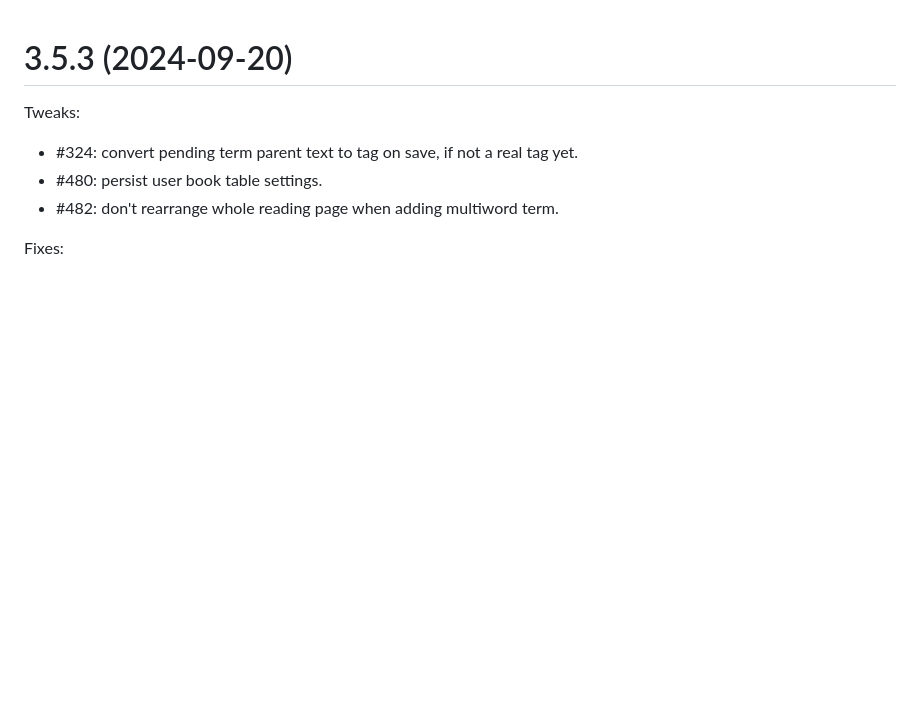
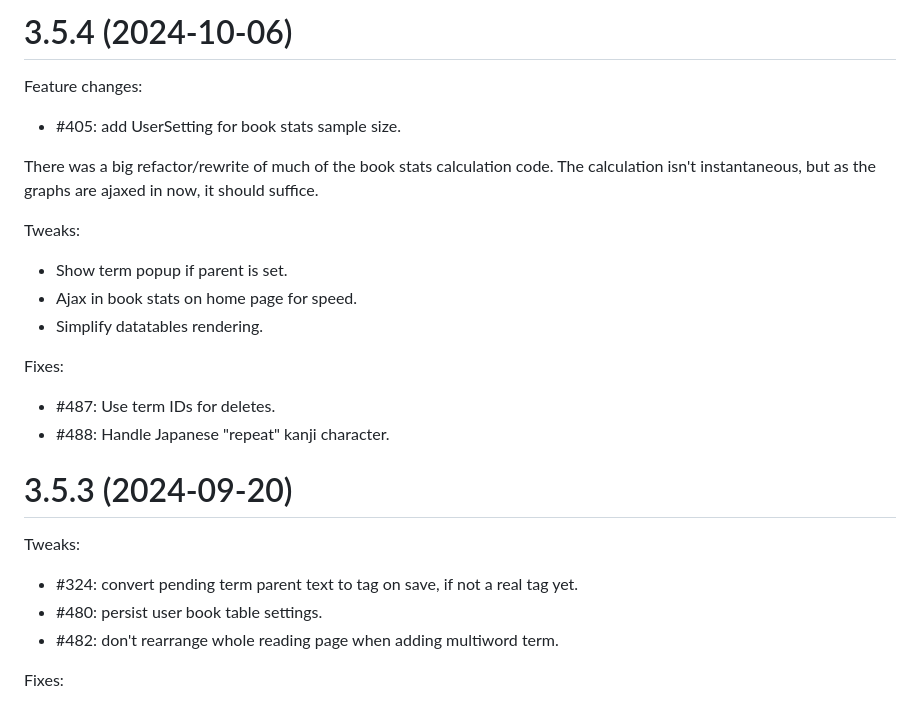
Before and after one commit to LuteOrg/lute-v3, a Markdown page: docs/CHANGELOG.md, the part around the change. GitHub-like rendering; blank space fills up the shorter version.

Commit message:
Changelog.

```diff
--- a/docs/CHANGELOG.md
+++ b/docs/CHANGELOG.md
@@ -1,3 +1,25 @@
+
+# 3.5.4 (2024-10-06)
+
+Feature changes:
+
+* #405: add UserSetting for book stats sample size.
+
+There was a big refactor/rewrite of much of the book stats
+calculation code.  The calculation isn't instantaneous,
+but as the graphs are ajaxed in now, it should suffice.
+
+Tweaks:
+
+* Show term popup if parent is set.
+* Ajax in book stats on home page for speed.
+* Simplify datatables rendering.
+
+Fixes:
+
+* #487: Use term IDs for deletes.
+* #488: Handle Japanese "repeat" kanji character.
+
 
 # 3.5.3 (2024-09-20)
 
```
